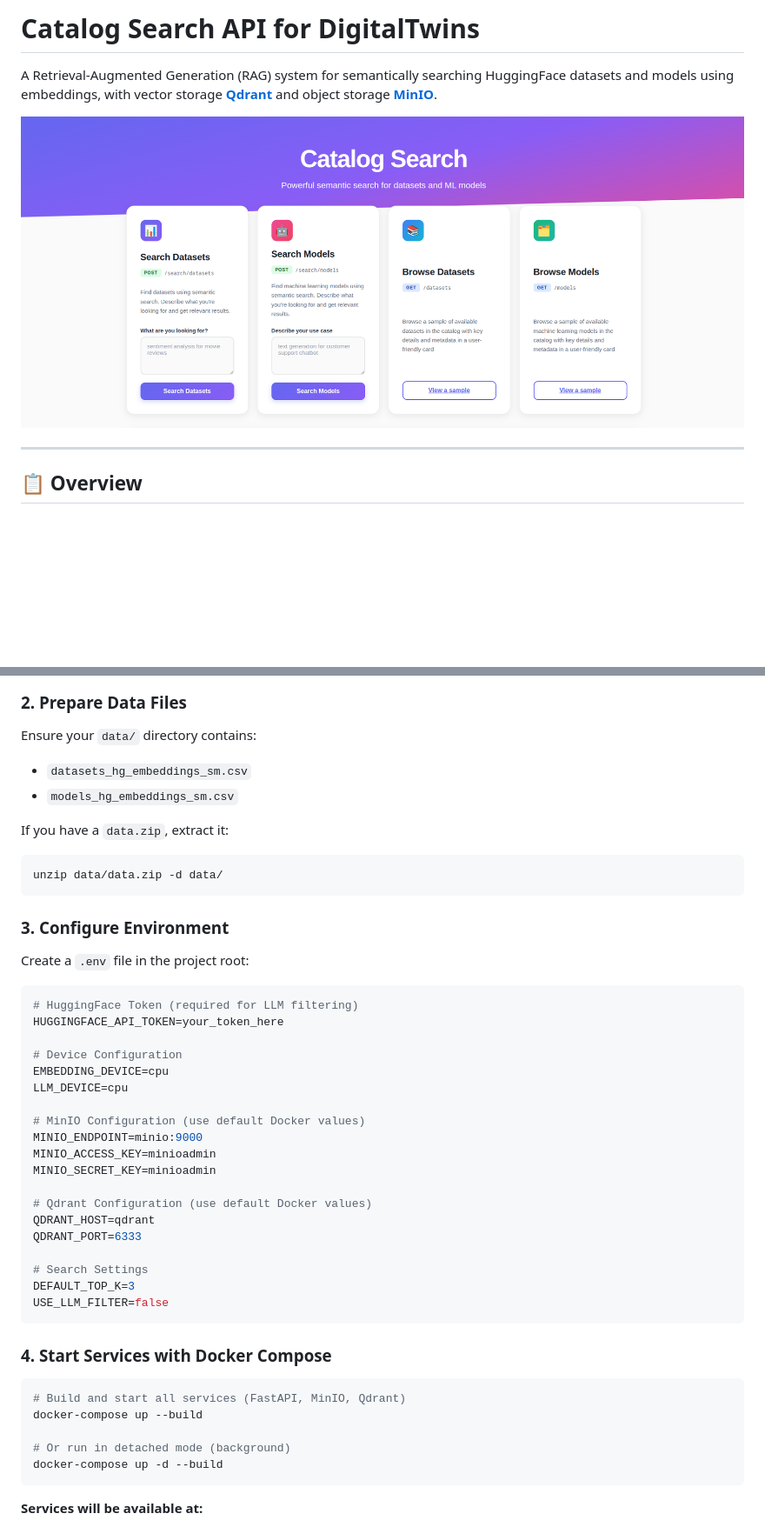
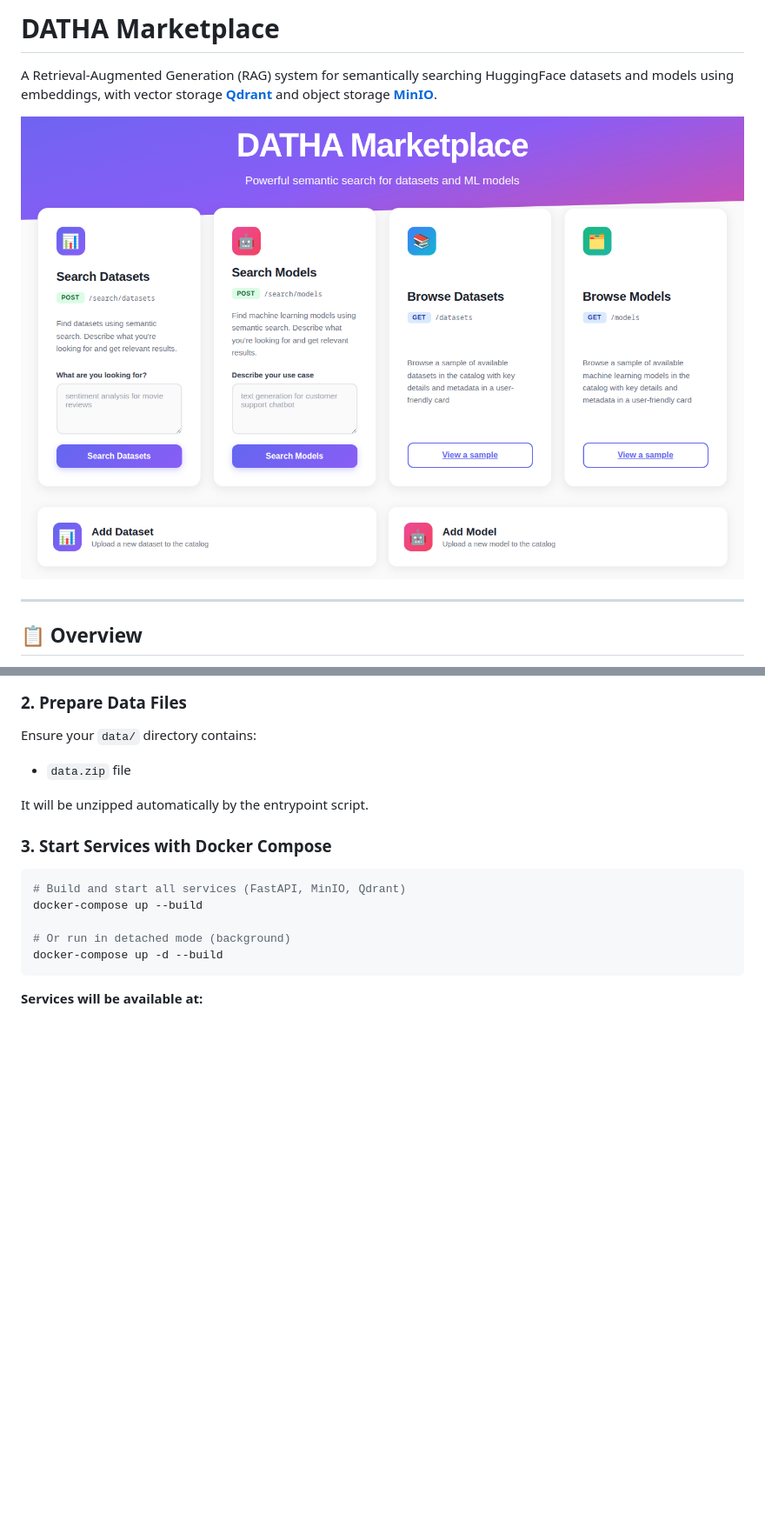
Before and after one commit to DiegoConce/DigitalTwins-API, a Markdown page: readme.md, 2 parts joined by grey strips. Shown: that part at 87% size. Rendered like a GitHub page; pictures changed too: templates/img/home.png; blank space fills up the shorter version.

````diff
--- a/readme.md
+++ b/readme.md
@@ -1,4 +1,4 @@
-# Catalog Search API for DigitalTwins
+# DATHA Marketplace
 
 A Retrieval-Augmented Generation (RAG) system for semantically searching HuggingFace datasets and models using embeddings, with vector storage [**Qdrant**](https://qdrant.tech/documentation/overview/) and object storage [**MinIO**](https://charts.min.io/).
 
@@ -82,42 +82,11 @@ cd DigitalTwins-API
 ### 2. Prepare Data Files
 
 Ensure your `data/` directory contains:
-- `datasets_hg_embeddings_sm.csv`
-- `models_hg_embeddings_sm.csv`
+- `data.zip` file
 
-If you have a `data.zip`, extract it:
+It will be unzipped automatically by the entrypoint script.
 
-```bash
-unzip data/data.zip -d data/
-```
-
-### 3. Configure Environment
-
-Create a `.env` file in the project root:
-
-```env
-# HuggingFace Token (required for LLM filtering)
-HUGGINGFACE_API_TOKEN=your_token_here
-
-# Device Configuration
-EMBEDDING_DEVICE=cpu
-LLM_DEVICE=cpu
-
-# MinIO Configuration (use default Docker values)
-MINIO_ENDPOINT=minio:9000
-MINIO_ACCESS_KEY=minioadmin
-MINIO_SECRET_KEY=minioadmin
-
-# Qdrant Configuration (use default Docker values)
-QDRANT_HOST=qdrant
-QDRANT_PORT=6333
-
-# Search Settings
-DEFAULT_TOP_K=3
-USE_LLM_FILTER=false
-```
-
-### 4. Start Services with Docker Compose
+### 3. Start Services with Docker Compose
 
 ```bash
 # Build and start all services (FastAPI, MinIO, Qdrant)
````
Also changed, not shown: other parts of readme.md (+7 -3 lines).
